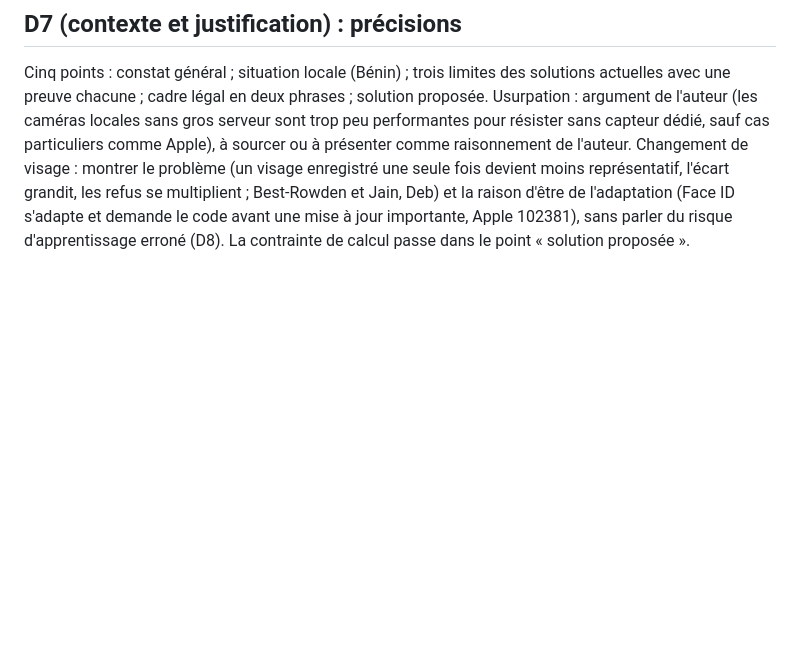
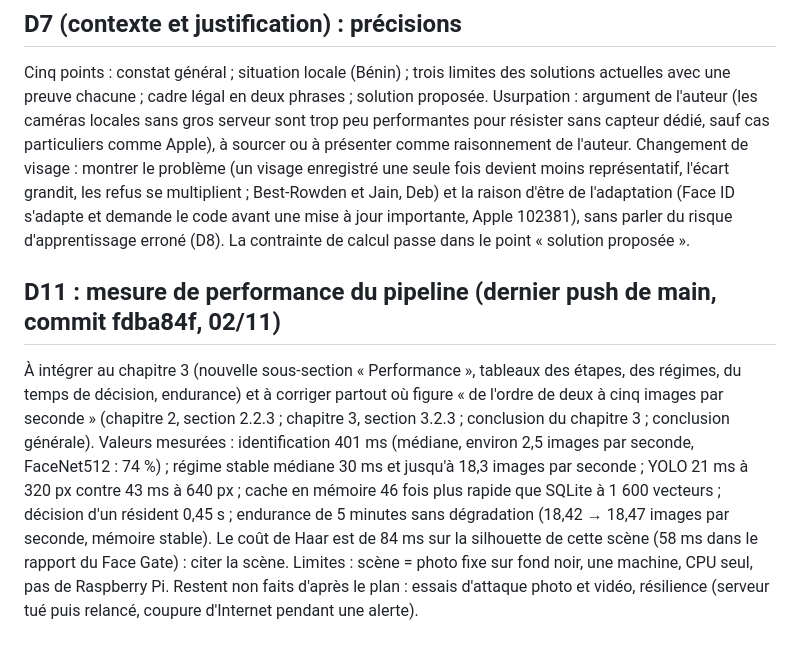
Before and after one commit to hantanHugues/Projet-de-vision-par-ordinateur---premi-re-version-stable-de-renaissance-faciale-d-intru-, a Markdown page: memoire/DECISIONS_EN_ATTENTE.md, the part around the change. GitHub-like rendering; blank space fills up the shorter version.

Commit message:
Décision D11 : intégration de la mesure de performance
Co-Authored-By: Claude Sonnet 5.5 <noreply@anthropic.com>
Claude-Session: https://claude.ai/code/session_01KmXJa1iZhnGo3Sq6q2bVcr

```diff
--- a/memoire/DECISIONS_EN_ATTENTE.md
+++ b/memoire/DECISIONS_EN_ATTENTE.md
@@ -28,3 +28,6 @@ Voir `QUESTIONS_ET_MANQUES.md`. En résumé : essais d'attaque photo et vidéo,
 
 ## D7 (contexte et justification) : précisions
 Cinq points : constat général ; situation locale (Bénin) ; trois limites des solutions actuelles avec une preuve chacune ; cadre légal en deux phrases ; solution proposée. Usurpation : argument de l'auteur (les caméras locales sans gros serveur sont trop peu performantes pour résister sans capteur dédié, sauf cas particuliers comme Apple), à sourcer ou à présenter comme raisonnement de l'auteur. Changement de visage : montrer le problème (un visage enregistré une seule fois devient moins représentatif, l'écart grandit, les refus se multiplient ; Best-Rowden et Jain, Deb) et la raison d'être de l'adaptation (Face ID s'adapte et demande le code avant une mise à jour importante, Apple 102381), sans parler du risque d'apprentissage erroné (D8). La contrainte de calcul passe dans le point « solution proposée ».
+
+## D11 : mesure de performance du pipeline (dernier push de main, commit fdba84f, 02/11)
+À intégrer au chapitre 3 (nouvelle sous-section « Performance », tableaux des étapes, des régimes, du temps de décision, endurance) et à corriger partout où figure « de l'ordre de deux à cinq images par seconde » (chapitre 2, section 2.2.3 ; chapitre 3, section 3.2.3 ; conclusion du chapitre 3 ; conclusion générale). Valeurs mesurées : identification 401 ms (médiane, environ 2,5 images par seconde, FaceNet512 : 74 %) ; régime stable médiane 30 ms et jusqu'à 18,3 images par seconde ; YOLO 21 ms à 320 px contre 43 ms à 640 px ; cache en mémoire 46 fois plus rapide que SQLite à 1 600 vecteurs ; décision d'un résident 0,45 s ; endurance de 5 minutes sans dégradation (18,42 → 18,47 images par seconde, mémoire stable). Le coût de Haar est de 84 ms sur la silhouette de cette scène (58 ms dans le rapport du Face Gate) : citer la scène. Limites : scène = photo fixe sur fond noir, une machine, CPU seul, pas de Raspberry Pi. Restent non faits d'après le plan : essais d'attaque photo et vidéo, résilience (serveur tué puis relancé, coupure d'Internet pendant une alerte).
```
